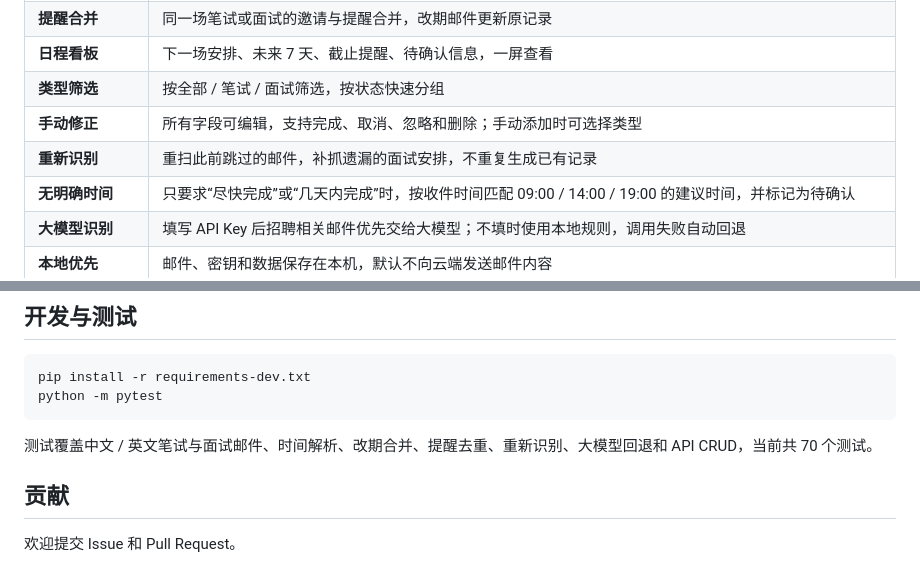
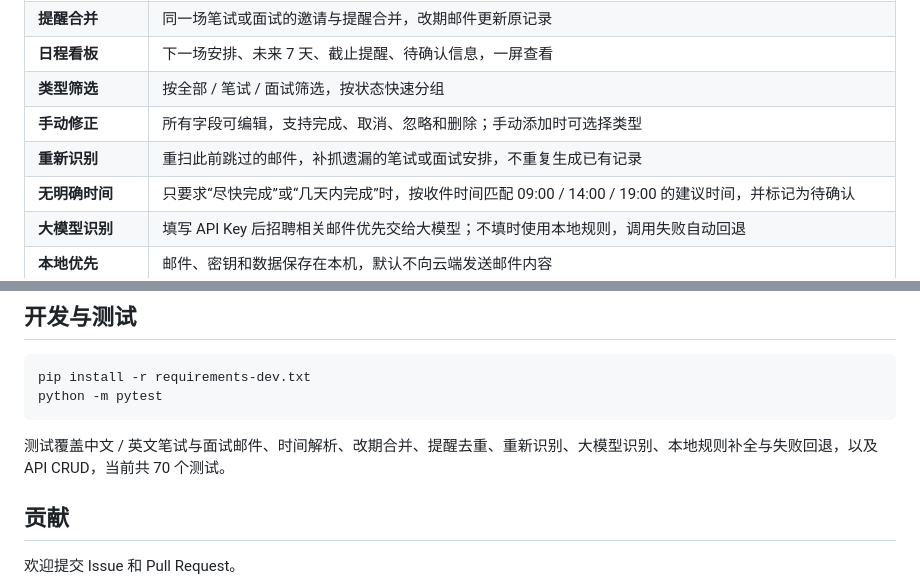
Before and after one commit to vivi2048/campus-radar, a Markdown page: README.md, 2 parts joined by grey strips. Rendered like a GitHub page.

Commit message:
docs: clarify re-scan coverage and AI test description

````diff
--- a/README.md
+++ b/README.md
@@ -25,7 +25,7 @@
 | **日程看板** | 下一场安排、未来 7 天、截止提醒、待确认信息，一屏查看 |
 | **类型筛选** | 按全部 / 笔试 / 面试筛选，按状态快速分组 |
 | **手动修正** | 所有字段可编辑，支持完成、取消、忽略和删除；手动添加时可选择类型 |
-| **重新识别** | 重扫此前跳过的邮件，补抓遗漏的面试安排，不重复生成已有记录 |
+| **重新识别** | 重扫此前跳过的邮件，补抓遗漏的笔试或面试安排，不重复生成已有记录 |
 | **无明确时间** | 只要求“尽快完成”或“几天内完成”时，按收件时间匹配 09:00 / 14:00 / 19:00 的建议时间，并标记为待确认 |
 | **大模型识别** | 填写 API Key 后招聘相关邮件优先交给大模型；不填时使用本地规则，调用失败自动回退 |
 | **本地优先** | 邮件、密钥和数据保存在本机，默认不向云端发送邮件内容 |
@@ -163,7 +163,7 @@ pip install -r requirements-dev.txt
 python -m pytest
 ```
 
-测试覆盖中文 / 英文笔试与面试邮件、时间解析、改期合并、提醒去重、重新识别、大模型回退和 API CRUD，当前共 70 个测试。
+测试覆盖中文 / 英文笔试与面试邮件、时间解析、改期合并、提醒去重、重新识别、大模型识别、本地规则补全与失败回退，以及 API CRUD，当前共 70 个测试。
 
 ## 贡献
 
````
